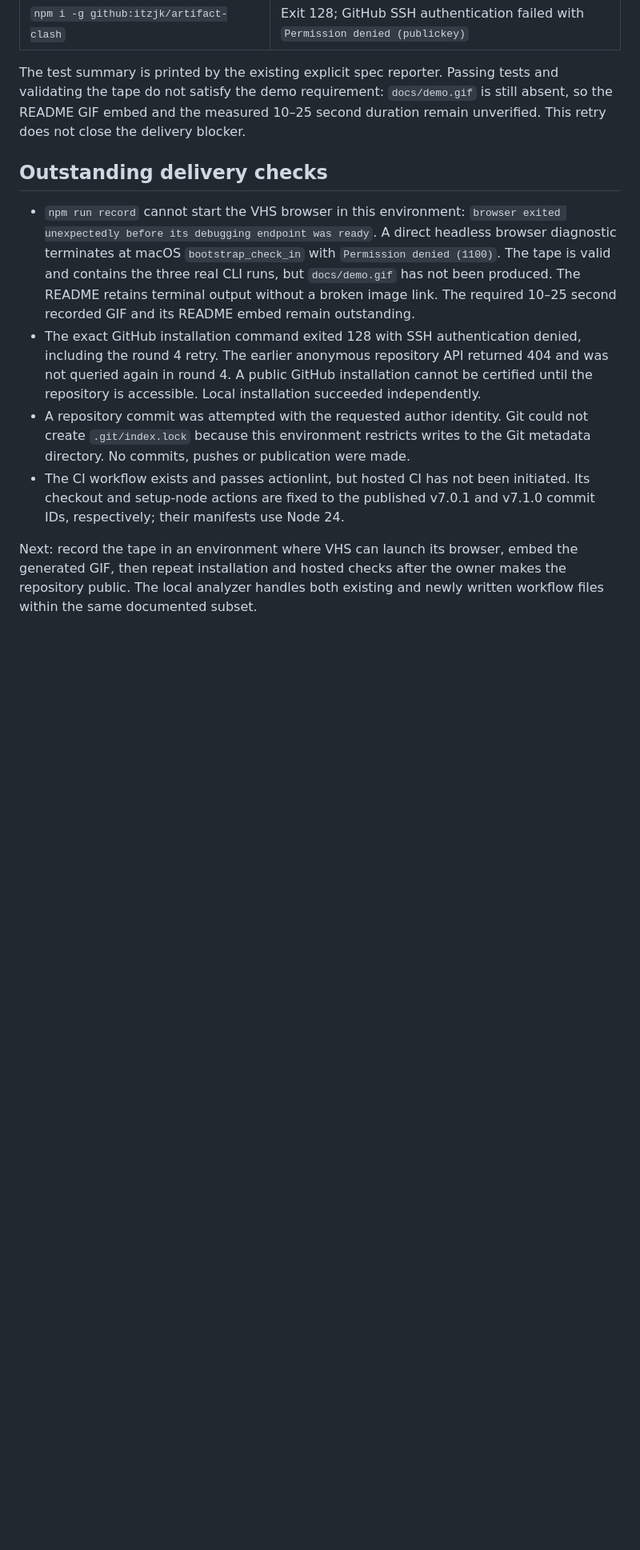
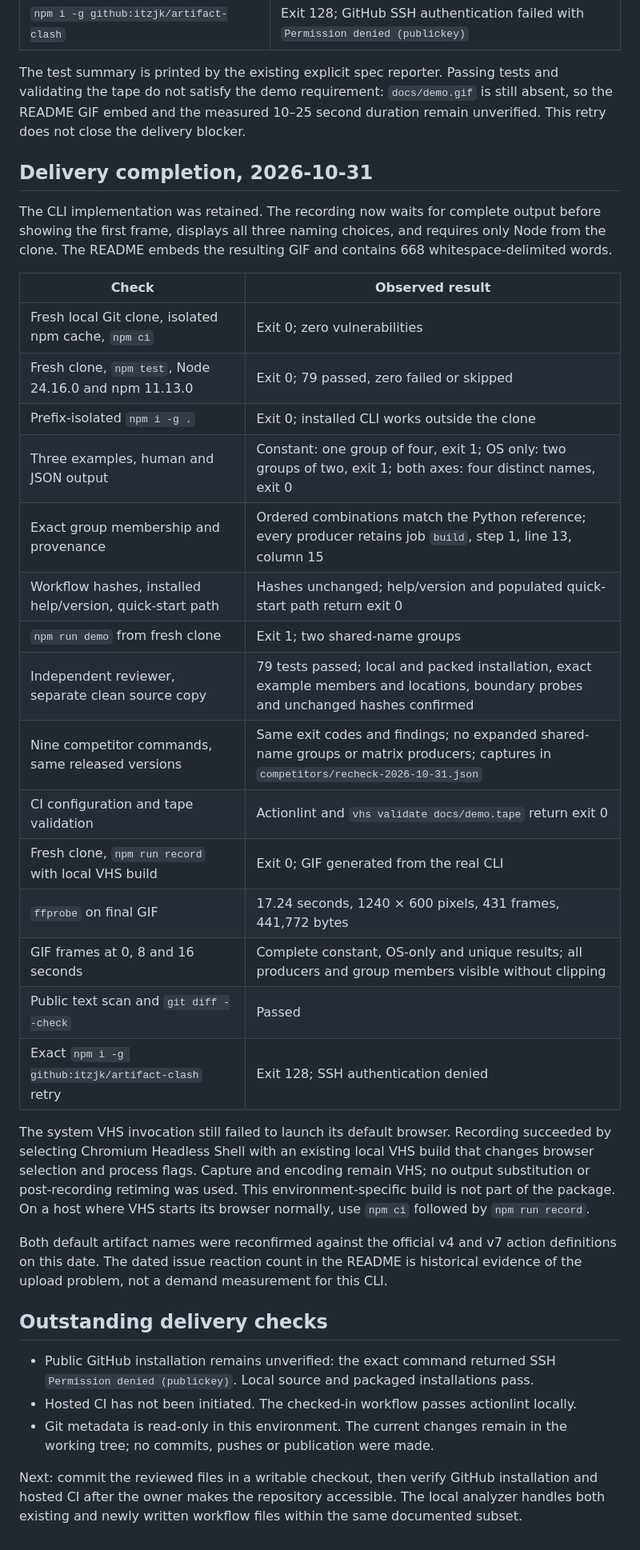
Before and after one commit to itzjk/artifact-clash, a Markdown page: docs/verification.md, the part around the change. Shown at 80% size. GitHub-like rendering; blank space fills up the shorter version.

```diff
--- a/docs/verification.md
+++ b/docs/verification.md
@@ -90,11 +90,36 @@ Retried on 2026-10-30 with VHS 0.12.1, Node 24.16.0 and npm 11.13.0. Installatio
 
 The test summary is printed by the existing explicit spec reporter. Passing tests and validating the tape do not satisfy the demo requirement: `docs/demo.gif` is still absent, so the README GIF embed and the measured 10–25 second duration remain unverified. This retry does not close the delivery blocker.
 
+## Delivery completion, 2026-10-31
+
+The CLI implementation was retained. The recording now waits for complete output before showing the first frame, displays all three naming choices, and requires only Node from the clone. The README embeds the resulting GIF and contains 668 whitespace-delimited words.
+
+| Check | Observed result |
+| --- | --- |
+| Fresh local Git clone, isolated npm cache, `npm ci` | Exit 0; zero vulnerabilities |
+| Fresh clone, `npm test`, Node 24.16.0 and npm 11.13.0 | Exit 0; 79 passed, zero failed or skipped |
+| Prefix-isolated `npm i -g .` | Exit 0; installed CLI works outside the clone |
+| Three examples, human and JSON output | Constant: one group of four, exit 1; OS only: two groups of two, exit 1; both axes: four distinct names, exit 0 |
+| Exact group membership and provenance | Ordered combinations match the Python reference; every producer retains job `build`, step 1, line 13, column 15 |
+| Workflow hashes, installed help/version, quick-start path | Hashes unchanged; help/version and populated quick-start path return exit 0 |
+| `npm run demo` from fresh clone | Exit 1; two shared-name groups |
+| Independent reviewer, separate clean source copy | 79 tests passed; local and packed installation, exact example members and locations, boundary probes and unchanged hashes confirmed |
+| Nine competitor commands, same released versions | Same exit codes and findings; no expanded shared-name groups or matrix producers; captures in `competitors/recheck-2026-10-31.json` |
+| CI configuration and tape validation | Actionlint and `vhs validate docs/demo.tape` return exit 0 |
+| Fresh clone, `npm run record` with local VHS build | Exit 0; GIF generated from the real CLI |
+| `ffprobe` on final GIF | 17.24 seconds, 1240 × 600 pixels, 431 frames, 441,772 bytes |
+| GIF frames at 0, 8 and 16 seconds | Complete constant, OS-only and unique results; all producers and group members visible without clipping |
+| Public text scan and `git diff --check` | Passed |
+| Exact `npm i -g github:itzjk/artifact-clash` retry | Exit 128; SSH authentication denied |
+
+The system VHS invocation still failed to launch its default browser. Recording succeeded by selecting Chromium Headless Shell with an existing local VHS build that changes browser selection and process flags. Capture and encoding remain VHS; no output substitution or post-recording retiming was used. This environment-specific build is not part of the package. On a host where VHS starts its browser normally, use `npm ci` followed by `npm run record`.
+
+Both default artifact names were reconfirmed against the official v4 and v7 action definitions on this date. The dated issue reaction count in the README is historical evidence of the upload problem, not a demand measurement for this CLI.
+
 ## Outstanding delivery checks
 
-- `npm run record` cannot start the VHS browser in this environment: `browser exited unexpectedly before its debugging endpoint was ready`. A direct headless browser diagnostic terminates at macOS `bootstrap_check_in` with `Permission denied (1100)`. The tape is valid and contains the three real CLI runs, but `docs/demo.gif` has not been produced. The README retains terminal output without a broken image link. The required 10–25 second recorded GIF and its README embed remain outstanding.
-- The exact GitHub installation command exited 128 with SSH authentication denied, including the round 4 retry. The earlier anonymous repository API returned 404 and was not queried again in round 4. A public GitHub installation cannot be certified until the repository is accessible. Local installation succeeded independently.
-- A repository commit was attempted with the requested author identity. Git could not create `.git/index.lock` because this environment restricts writes to the Git metadata directory. No commits, pushes or publication were made.
-- The CI workflow exists and passes actionlint, but hosted CI has not been initiated. Its checkout and setup-node actions are fixed to the published v7.0.1 and v7.1.0 commit IDs, respectively; their manifests use Node 24.
+- Public GitHub installation remains unverified: the exact command returned SSH `Permission denied (publickey)`. Local source and packaged installations pass.
+- Hosted CI has not been initiated. The checked-in workflow passes actionlint locally.
+- Git metadata is read-only in this environment. The current changes remain in the working tree; no commits, pushes or publication were made.
 
-Next: record the tape in an environment where VHS can launch its browser, embed the generated GIF, then repeat installation and hosted checks after the owner makes the repository public. The local analyzer handles both existing and newly written workflow files within the same documented subset.
+Next: commit the reviewed files in a writable checkout, then verify GitHub installation and hosted CI after the owner makes the repository accessible. The local analyzer handles both existing and newly written workflow files within the same documented subset.
```
Also changed, not shown: README.md (+2 -12 lines), docs/competitors/README.md (+2 -0 lines), docs/demo.gif (added), 2 other files.
